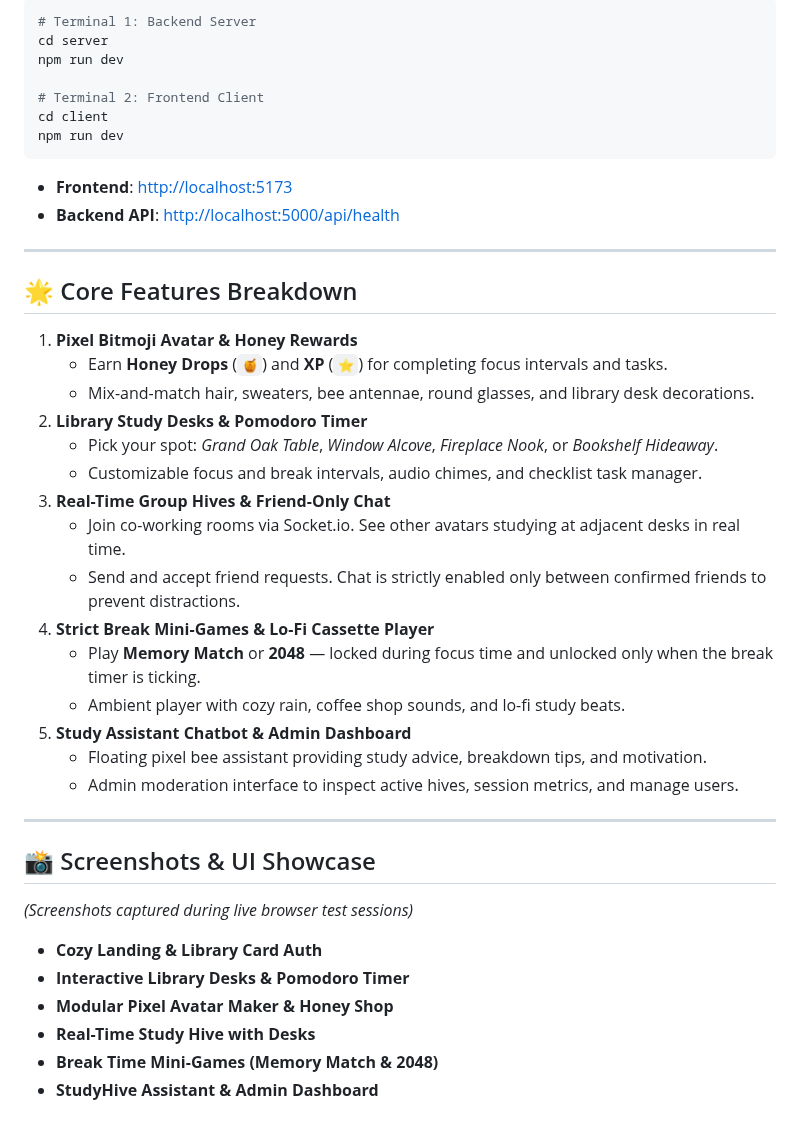
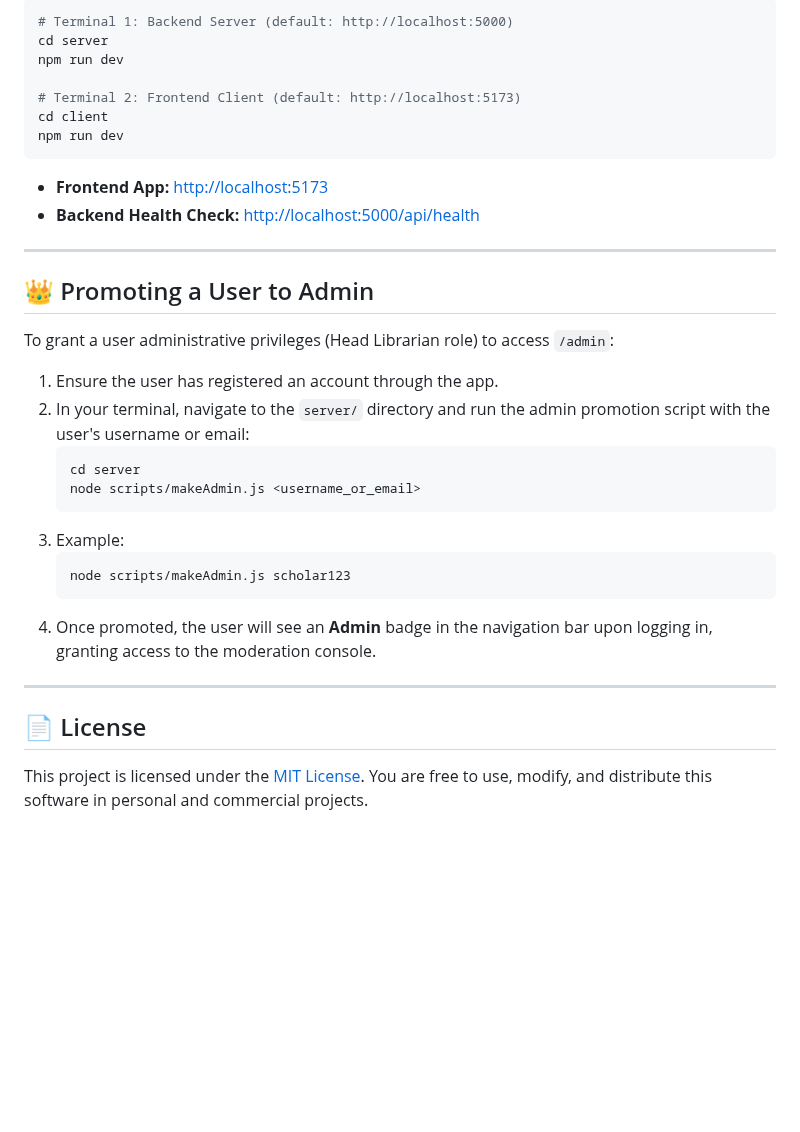
Before and after one commit to avanthikasreejith8923-a11y/studyhive, a Markdown page: README.md, the part around one of its changes. Drawn GitHub-style; blank space fills up the shorter version.

````diff
--- a/README.md
+++ b/README.md
@@ -77,45 +140,36 @@ Or run them in dedicated terminal tabs:
 ```bash
-# Terminal 1: Backend Server
+# Terminal 1: Backend Server (default: http://localhost:5000)
 cd server
 npm run dev
 
-# Terminal 2: Frontend Client
+# Terminal 2: Frontend Client (default: http://localhost:5173)
 cd client
 npm run dev
 ```
 
-- **Frontend**: [http://localhost:5173](http://localhost:5173)
-- **Backend API**: [http://localhost:5000/api/health](http://localhost:5000/api/health)
+- **Frontend App:** [http://localhost:5173](http://localhost:5173)
+- **Backend Health Check:** [http://localhost:5000/api/health](http://localhost:5000/api/health)
 
 ---
 
-## 🌟 Core Features Breakdown
+## 👑 Promoting a User to Admin
 
-1. **Pixel Bitmoji Avatar & Honey Rewards**
-   - Earn **Honey Drops** (`🍯`) and **XP** (`⭐`) for completing focus intervals and tasks.
-   - Mix-and-match hair, sweaters, bee antennae, round glasses, and library desk decorations.
-2. **Library Study Desks & Pomodoro Timer**
-   - Pick your spot: *Grand Oak Table*, *Window Alcove*, *Fireplace Nook*, or *Bookshelf Hideaway*.
-   - Customizable focus and break intervals, audio chimes, and checklist task manager.
-3. **Real-Time Group Hives & Friend-Only Chat**
-   - Join co-working rooms via Socket.io. See other avatars studying at adjacent desks in real time.
-   - Send and accept friend requests. Chat is strictly enabled only between confirmed friends to prevent distractions.
-4. **Strict Break Mini-Games & Lo-Fi Cassette Player**
-   - Play **Memory Match** or **2048** — locked during focus time and unlocked only when the break timer is ticking.
-   - Ambient player with cozy rain, coffee shop sounds, and lo-fi study beats.
-5. **Study Assistant Chatbot & Admin Dashboard**
-   - Floating pixel bee assistant providing study advice, breakdown tips, and motivation.
-   - Admin moderation interface to inspect active hives, session metrics, and manage users.
+To grant a user administrative privileges (Head Librarian role) to access `/admin`:
+
+1. Ensure the user has registered an account through the app.
+2. In your terminal, navigate to the `server/` directory and run the admin promotion script with the user's username or email:
+   ```bash
+   cd server
+   node scripts/makeAdmin.js <username_or_email>
+   ```
+3. Example:
+   ```bash
+   node scripts/makeAdmin.js scholar123
+   ```
+4. Once promoted, the user will see an **Admin** badge in the navigation bar upon logging in, granting access to the moderation console.
 
 ---
 
-## 📸 Screenshots & UI Showcase
+## 📄 License
 
-*(Screenshots captured during live browser test sessions)*
-
-- **Cozy Landing & Library Card Auth**
-- **Interactive Library Desks & Pomodoro Timer**
-- **Modular Pixel Avatar Maker & Honey Shop**
-- **Real-Time Study Hive with Desks**
-- **Break Time Mini-Games (Memory Match & 2048)**
-- **StudyHive Assistant & Admin Dashboard**
+This project is licensed under the [MIT License](LICENSE). You are free to use, modify, and distribute this software in personal and commercial projects.
````
Also changed, not shown: other parts of README.md (+112 -49 lines), screenshots/auth-login.png (added), screenshots/auth-register.png (added), screenshots/desk-focus.png (added), screenshots/landing-page.png (added), screenshots/library-room.png (added), screenshots/study-assistant.png (added), 5 other files.
